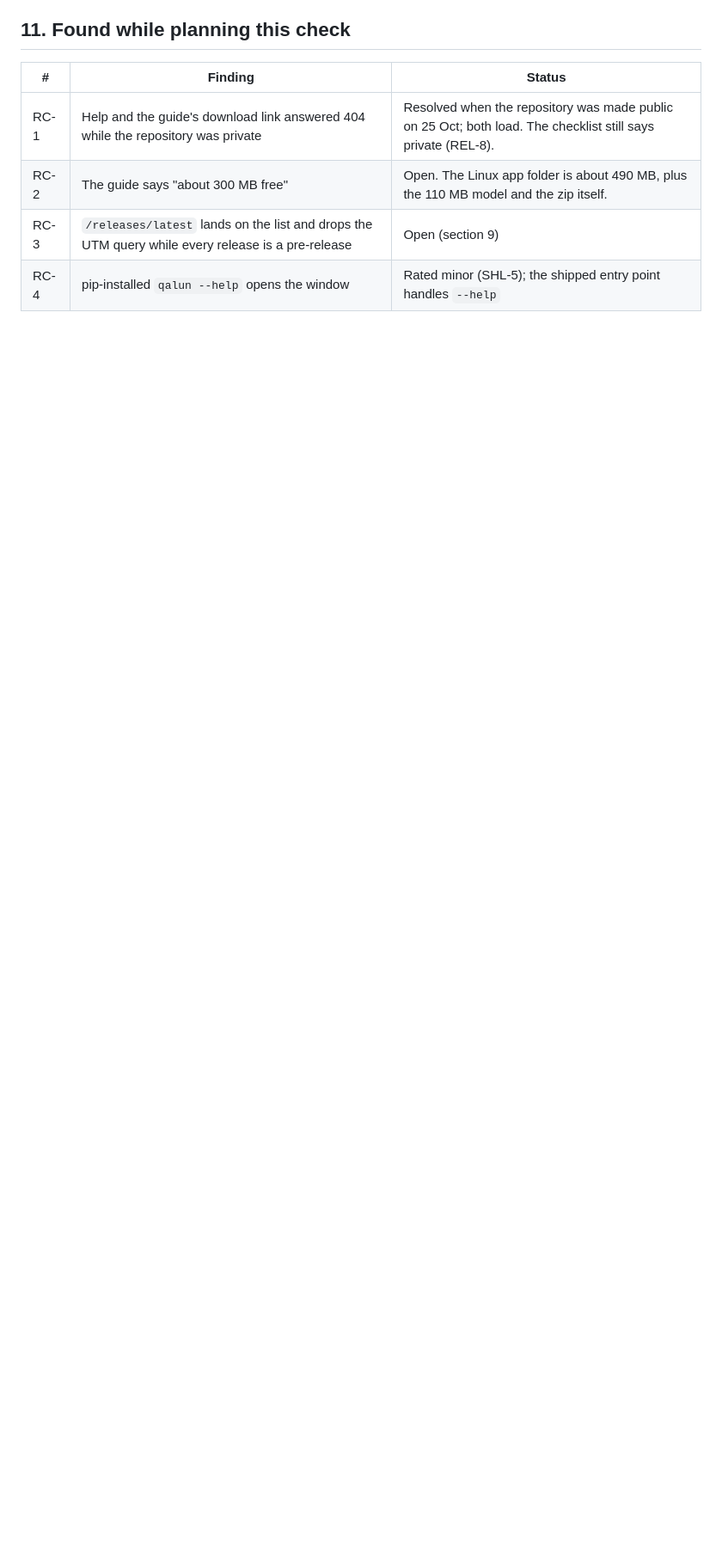
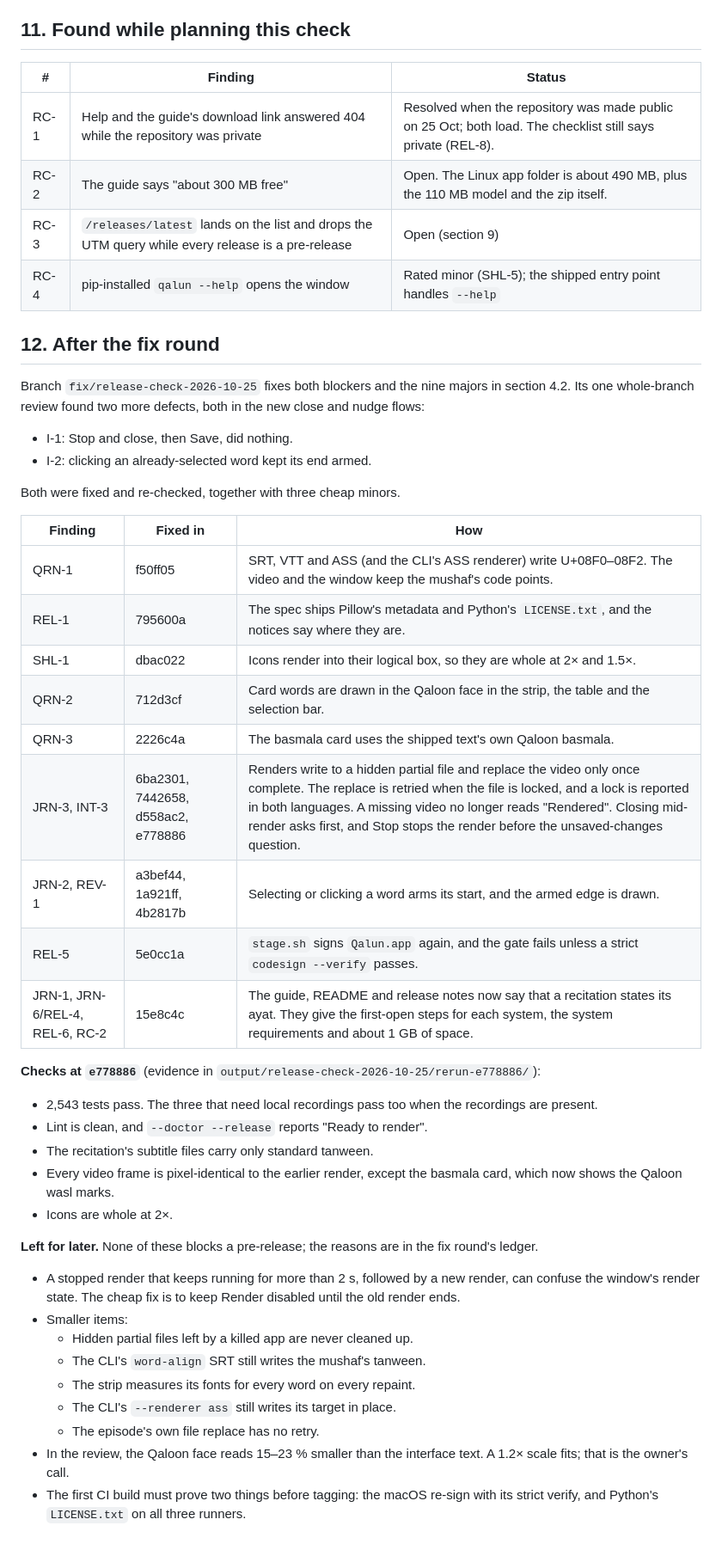
Before and after one commit to Grazyen96/QalunTextAlignment, a Markdown page: docs/release-check-2026-10-25.md, the part around the change. Shown at 86% size. GitHub-like rendering; blank space fills up the shorter version.

Commit message:
Add the fix round's outcome to the release check report, because the report described 13b8166 and the branch now fixes both blockers and the nine majors, with the checks rerun at e778886 and the items left for later named in one place
Co-Authored-By: Claude Opus 5.5 <noreply@anthropic.com>

```diff
--- a/docs/release-check-2026-10-25.md
+++ b/docs/release-check-2026-10-25.md
@@ -399,3 +399,45 @@ README, the guide, the release notes and any QR code at it.
 | RC-2 | The guide says "about 300 MB free" | Open. The Linux app folder is about 490 MB, plus the 110 MB model and the zip itself. |
 | RC-3 | `/releases/latest` lands on the list and drops the UTM query while every release is a pre-release | Open (section 9) |
 | RC-4 | pip-installed `qalun --help` opens the window | Rated minor (SHL-5); the shipped entry point handles `--help` |
+
+## 12. After the fix round
+
+Branch `fix/release-check-2026-10-25` fixes both blockers and the nine majors in section 4.2. Its
+one whole-branch review found two more defects, both in the new close and nudge flows:
+
+- I-1: Stop and close, then Save, did nothing.
+- I-2: clicking an already-selected word kept its end armed.
+
+Both were fixed and re-checked, together with three cheap minors.
+
+| Finding | Fixed in | How |
+|---|---|---|
+| QRN-1 | f50ff05 | SRT, VTT and ASS (and the CLI's ASS renderer) write U+08F0–08F2. The video and the window keep the mushaf's code points. |
+| REL-1 | 795600a | The spec ships Pillow's metadata and Python's `LICENSE.txt`, and the notices say where they are. |
+| SHL-1 | dbac022 | Icons render into their logical box, so they are whole at 2× and 1.5×. |
+| QRN-2 | 712d3cf | Card words are drawn in the Qaloon face in the strip, the table and the selection bar. |
+| QRN-3 | 2226c4a | The basmala card uses the shipped text's own Qaloon basmala. |
+| JRN-3, INT-3 | 6ba2301, 7442658, d558ac2, e778886 | Renders write to a hidden partial file and replace the video only once complete. The replace is retried when the file is locked, and a lock is reported in both languages. A missing video no longer reads "Rendered". Closing mid-render asks first, and Stop stops the render before the unsaved-changes question. |
+| JRN-2, REV-1 | a3bef44, 1a921ff, 4b2817b | Selecting or clicking a word arms its start, and the armed edge is drawn. |
+| REL-5 | 5e0cc1a | `stage.sh` signs `Qalun.app` again, and the gate fails unless a strict `codesign --verify` passes. |
+| JRN-1, JRN-6/REL-4, REL-6, RC-2 | 15e8c4c | The guide, README and release notes now say that a recitation states its ayat. They give the first-open steps for each system, the system requirements and about 1 GB of space. |
+
+**Checks at `e778886`** (evidence in `output/release-check-2026-10-25/rerun-e778886/`):
+
+- 2,543 tests pass. The three that need local recordings pass too when the recordings are present.
+- Lint is clean, and `--doctor --release` reports "Ready to render".
+- The recitation's subtitle files carry only standard tanween.
+- Every video frame is pixel-identical to the earlier render, except the basmala card, which now shows the Qaloon wasl marks.
+- Icons are whole at 2×.
+
+**Left for later.** None of these blocks a pre-release; the reasons are in the fix round's ledger.
+
+- A stopped render that keeps running for more than 2 s, followed by a new render, can confuse the window's render state. The cheap fix is to keep Render disabled until the old render ends.
+- Smaller items:
+  - Hidden partial files left by a killed app are never cleaned up.
+  - The CLI's `word-align` SRT still writes the mushaf's tanween.
+  - The strip measures its fonts for every word on every repaint.
+  - The CLI's `--renderer ass` still writes its target in place.
+  - The episode's own file replace has no retry.
+- In the review, the Qaloon face reads 15–23 % smaller than the interface text. A 1.2× scale fits; that is the owner's call.
+- The first CI build must prove two things before tagging: the macOS re-sign with its strict verify, and Python's `LICENSE.txt` on all three runners.
```
